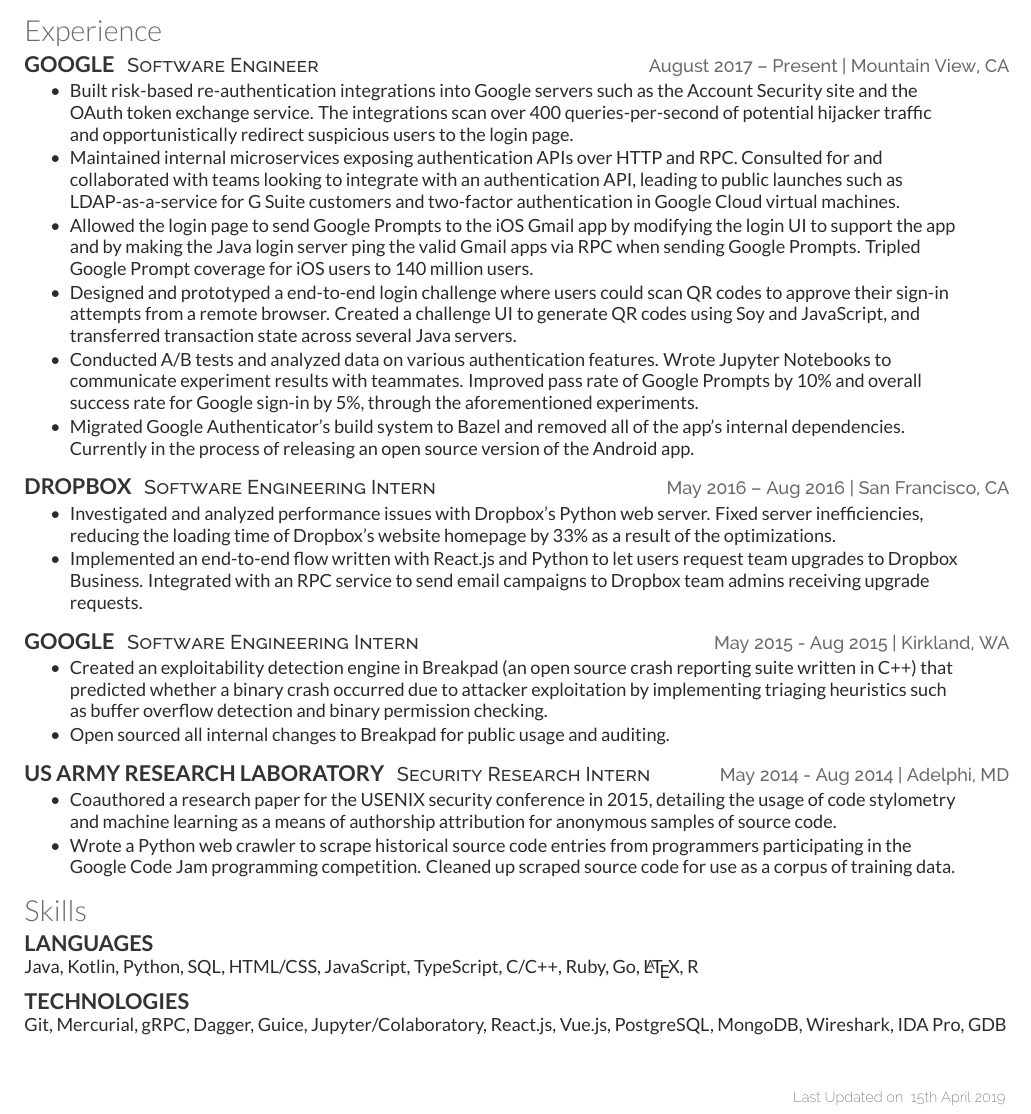
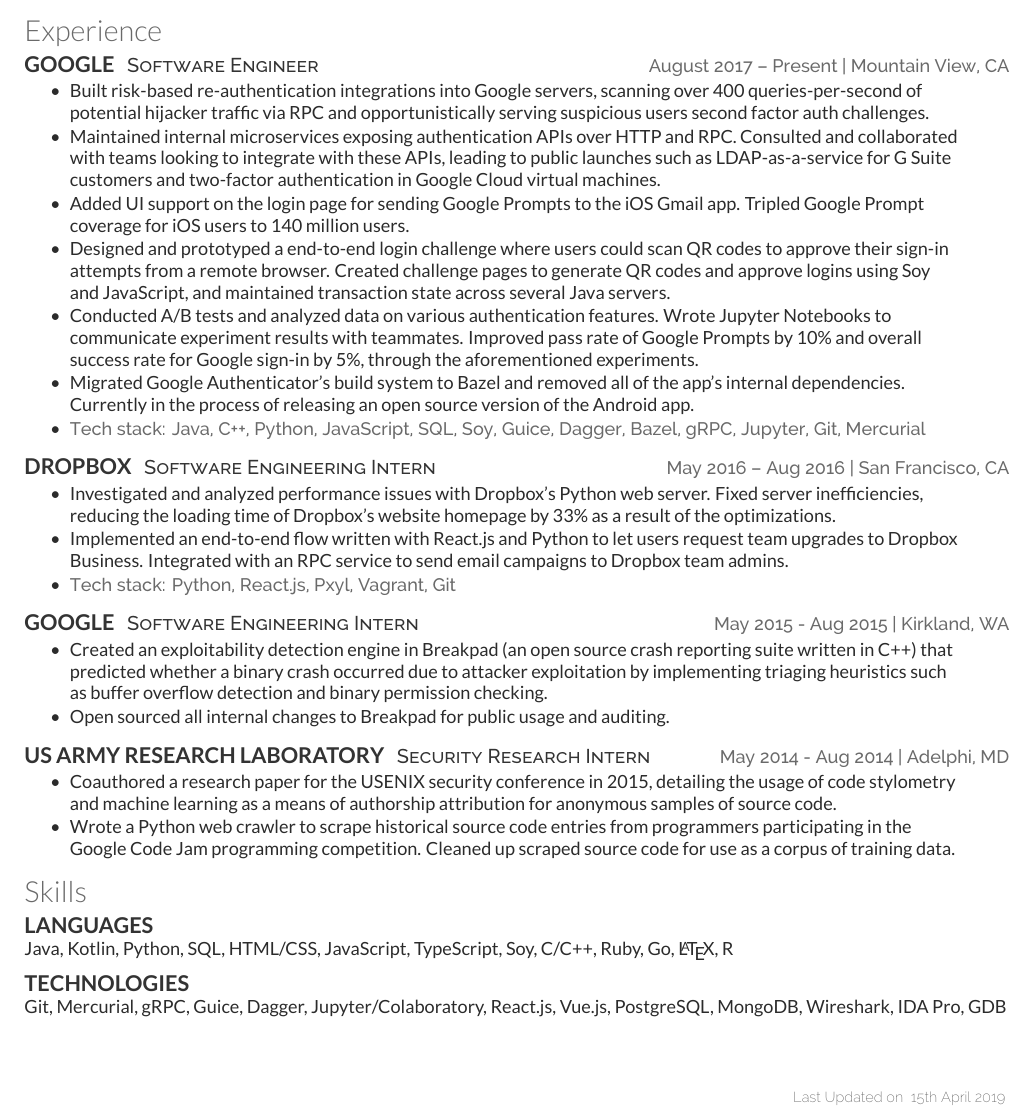
Before and after one commit to MrPickles/Resume, a LaTeX CV (resume.tex): part of the page, cut so that both start at the same text. Compiled offline with XeLaTeX.

Commit message:
More rewording and tech stack

```diff
--- a/resume.tex
+++ b/resume.tex
@@ -49,26 +49,22 @@
 \location{August 2017 – Present | Mountain View, CA}
 \begin{tightemize}
 \item
-  Built risk-based re-authentication integrations into Google servers such as
-  the Account Security site and the OAuth token exchange service. The
-  integrations scan over 400 queries-per-second of potential hijacker traffic
-  and opportunistically redirect suspicious users to the login page.
+  Built risk-based re-authentication integrations into Google servers, scanning
+  over 400 queries-per-second of potential hijacker traffic via RPC and
+  opportunistically serving suspicious users second factor auth challenges.
 \item
   Maintained internal microservices exposing authentication APIs over HTTP and
-  RPC. Consulted for and collaborated with teams looking to integrate with an
-  authentication API, leading to public launches such as LDAP-as-a-service for
-  G Suite customers and two-factor authentication in Google Cloud virtual
-  machines.
+  RPC. Consulted and collaborated with teams looking to integrate with these
+  APIs, leading to public launches such as LDAP-as-a-service for G Suite
+  customers and two-factor authentication in Google Cloud virtual machines.
 \item
-  Allowed the login page to send Google Prompts to the iOS Gmail app by
-  modifying the login UI to support the app and by making the Java login server
-  ping the valid Gmail apps via RPC when sending Google Prompts. Tripled Google
-  Prompt coverage for iOS users to 140 million users.
+  Added UI support on the login page for sending Google Prompts to the iOS Gmail
+  app. Tripled Google Prompt coverage for iOS users to 140 million users.
 \item
   Designed and prototyped a end-to-end login challenge where users could scan QR
-  codes to approve their sign-in attempts from a remote browser. Created a
-  challenge UI to generate QR codes using Soy and JavaScript, and transferred
-  transaction state across several Java servers.
+  codes to approve their sign-in attempts from a remote browser. Created
+  challenge pages to generate QR codes and approve logins using Soy and
+  JavaScript, and maintained transaction state across several Java servers.
 \item
   Conducted A/B tests and analyzed data on various authentication features.
   Wrote Jupyter Notebooks to communicate experiment results with teammates.
@@ -78,6 +74,22 @@
   Migrated Google Authenticator's build system to Bazel and removed all of the
   app's internal dependencies. Currently in the process of releasing an open
   source version of the Android app.
+\item
+  \techstack{
+    Java,
+    C++,
+    Python,
+    JavaScript,
+    SQL,
+    Soy,
+    Guice,
+    Dagger,
+    Bazel,
+    gRPC,
+    Jupyter,
+    Git,
+    Mercurial
+  }
 \end{tightemize}
 
 \sectionsep
@@ -94,7 +106,15 @@
 \item
   Implemented an end-to-end flow written with React.js and Python to let users
   request team upgrades to Dropbox Business. Integrated with an RPC service to
-  send email campaigns to Dropbox team admins receiving upgrade requests.
+  send email campaigns to Dropbox team admins.
+\item
+  \techstack{
+    Python,
+    React.js,
+    Pxyl,
+    Vagrant,
+    Git
+  }
 \end{tightemize}
 
 \sectionsep
@@ -140,6 +160,7 @@
 HTML/CSS,
 JavaScript,
 TypeScript,
+Soy,
 C/C++,
 Ruby,
 Go,
@@ -152,8 +173,8 @@
 Git,
 Mercurial,
 gRPC,
+Guice,
 Dagger,
-Guice,
 Jupyter/Colaboratory,
 React.js,
 Vue.js,
```
Also changed, not shown: template.cls (+11 -0 lines), resume.tex (6 more changed lines).
